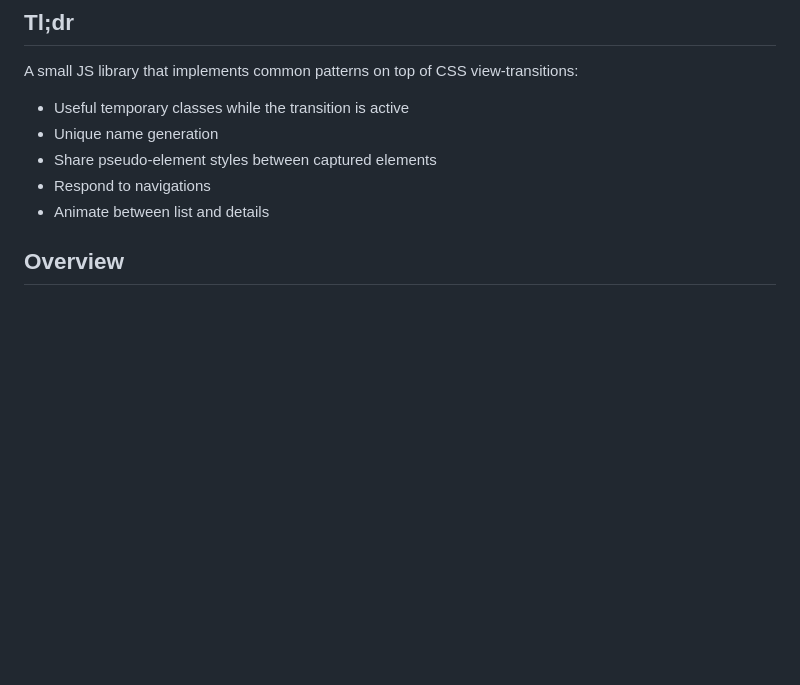
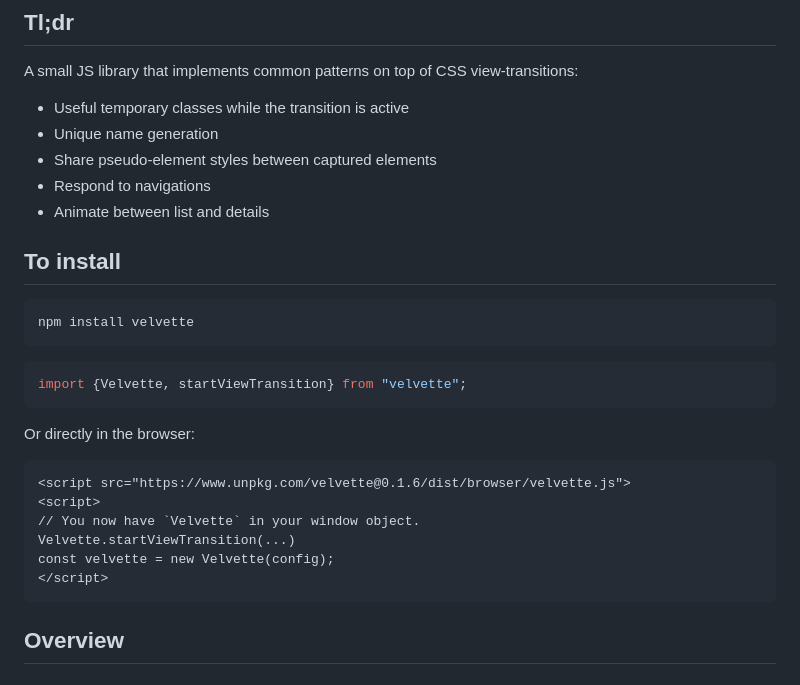
Before and after one commit to noamr/velvette, a Markdown page: README.md, the part around the change. Rendered like a GitHub page; blank space fills up the shorter version.

````diff
--- a/README.md
+++ b/README.md
@@ -10,6 +10,24 @@ A small JS library that implements common patterns on top of CSS view-transition
 * Share pseudo-element styles between captured elements
 * Respond to navigations
 * Animate between list and details
+
+## To install
+```bash
+npm install velvette
+```
+```js
+import {Velvette, startViewTransition} from "velvette";
+```
+
+Or directly in the browser:
+```html
+<script src="https://www.unpkg.com/velvette@0.1.6/dist/browser/velvette.js">
+<script>
+// You now have `Velvette` in your window object.
+Velvette.startViewTransition(...)
+const velvette = new Velvette(config);
+</script>
+```
 
 ## Overview
 
````
